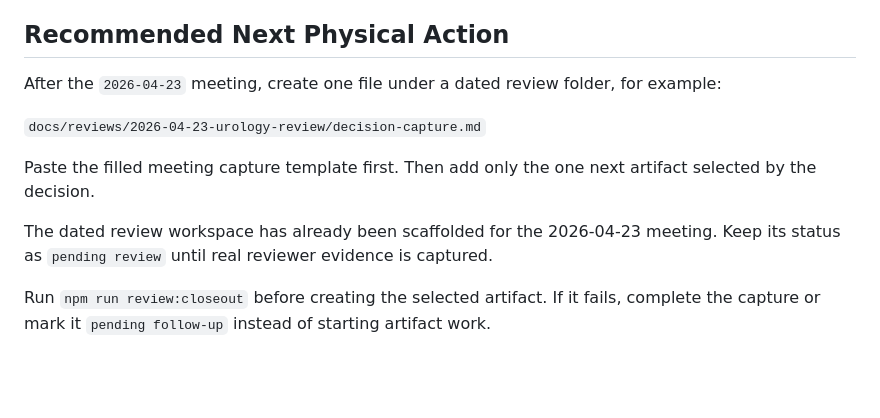
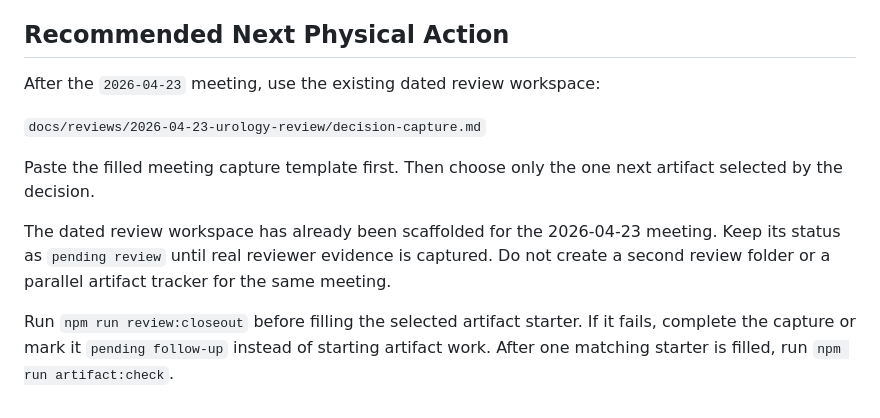
Before and after one commit to JasonLn0711/urology-ai-previsit-demo, a Markdown page: docs/post-review-action-playbook.md, the part around the change. Drawn GitHub-style; blank space fills up the shorter version.

Commit message:
docs: consolidate urology review workspace guidance

```diff
--- a/docs/post-review-action-playbook.md
+++ b/docs/post-review-action-playbook.md
@@ -141,12 +141,12 @@ Stop before doing any artifact work if:
 
 ## Recommended Next Physical Action
 
-After the `2026-04-23` meeting, create one file under a dated review folder, for example:
+After the `2026-04-23` meeting, use the existing dated review workspace:
 
 `docs/reviews/2026-04-23-urology-review/decision-capture.md`
 
-Paste the filled meeting capture template first. Then add only the one next artifact selected by the decision.
+Paste the filled meeting capture template first. Then choose only the one next artifact selected by the decision.
 
-The dated review workspace has already been scaffolded for the 2026-04-23 meeting. Keep its status as `pending review` until real reviewer evidence is captured.
+The dated review workspace has already been scaffolded for the 2026-04-23 meeting. Keep its status as `pending review` until real reviewer evidence is captured. Do not create a second review folder or a parallel artifact tracker for the same meeting.
 
-Run `npm run review:closeout` before creating the selected artifact. If it fails, complete the capture or mark it `pending follow-up` instead of starting artifact work.
+Run `npm run review:closeout` before filling the selected artifact starter. If it fails, complete the capture or mark it `pending follow-up` instead of starting artifact work. After one matching starter is filled, run `npm run artifact:check`.
```
Also changed, not shown: 1 other file.
